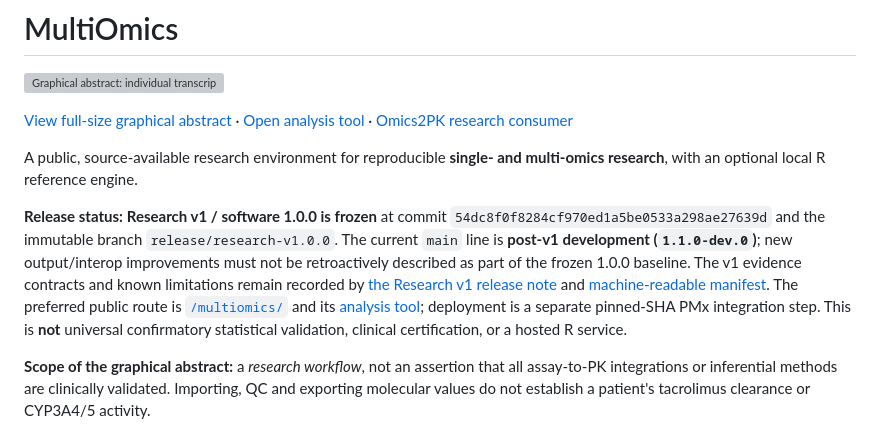
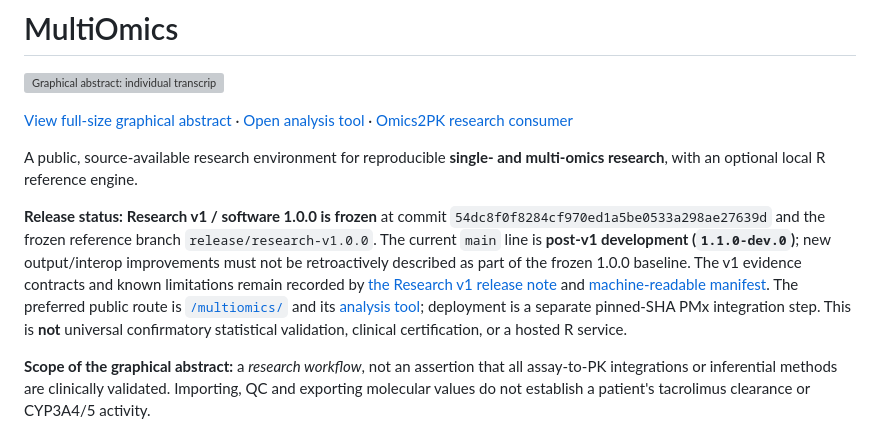
Before and after one commit to rberrah/MultiOmics, a Markdown page: README.md, the part around the change. Drawn GitHub-style; grey boxes are pictures that could not be loaded.

Commit message:
Describe Research v1 identity by immutable SHA, not mutable branch

```diff
--- a/README.md
+++ b/README.md
@@ -6,7 +6,7 @@
 
 A public, source-available research environment for reproducible **single- and multi-omics research**, with an optional local R reference engine.
 
-**Release status:** **Research v1 / software 1.0.0 is frozen** at commit `54dc8f0f8284cf970ed1a5be0533a298ae27639d` and the immutable branch `release/research-v1.0.0`. The current `main` line is **post-v1 development (`1.1.0-dev.0`)**; new output/interop improvements must not be retroactively described as part of the frozen 1.0.0 baseline. The v1 evidence contracts and known limitations remain recorded by [the Research v1 release note](docs/multiomics/RESEARCH_V1_FREEZE_20261019.md) and [machine-readable manifest](research-v1-manifest.json). The preferred public route is [`/multiomics/`](https://rberrah.github.io/multiomics/) and its [analysis tool](https://rberrah.github.io/multiomics/tool/); deployment is a separate pinned-SHA PMx integration step. This is **not** universal confirmatory statistical validation, clinical certification, or a hosted R service.
+**Release status:** **Research v1 / software 1.0.0 is frozen** at commit `54dc8f0f8284cf970ed1a5be0533a298ae27639d` and the frozen reference branch `release/research-v1.0.0`. The current `main` line is **post-v1 development (`1.1.0-dev.0`)**; new output/interop improvements must not be retroactively described as part of the frozen 1.0.0 baseline. The v1 evidence contracts and known limitations remain recorded by [the Research v1 release note](docs/multiomics/RESEARCH_V1_FREEZE_20261019.md) and [machine-readable manifest](research-v1-manifest.json). The preferred public route is [`/multiomics/`](https://rberrah.github.io/multiomics/) and its [analysis tool](https://rberrah.github.io/multiomics/tool/); deployment is a separate pinned-SHA PMx integration step. This is **not** universal confirmatory statistical validation, clinical certification, or a hosted R service.
 
 **Scope of the graphical abstract:** a *research workflow*, not an assertion that all assay-to-PK integrations or inferential methods are clinically validated. Importing, QC and exporting molecular values do not establish a patient's tacrolimus clearance or CYP3A4/5 activity.
 
```
